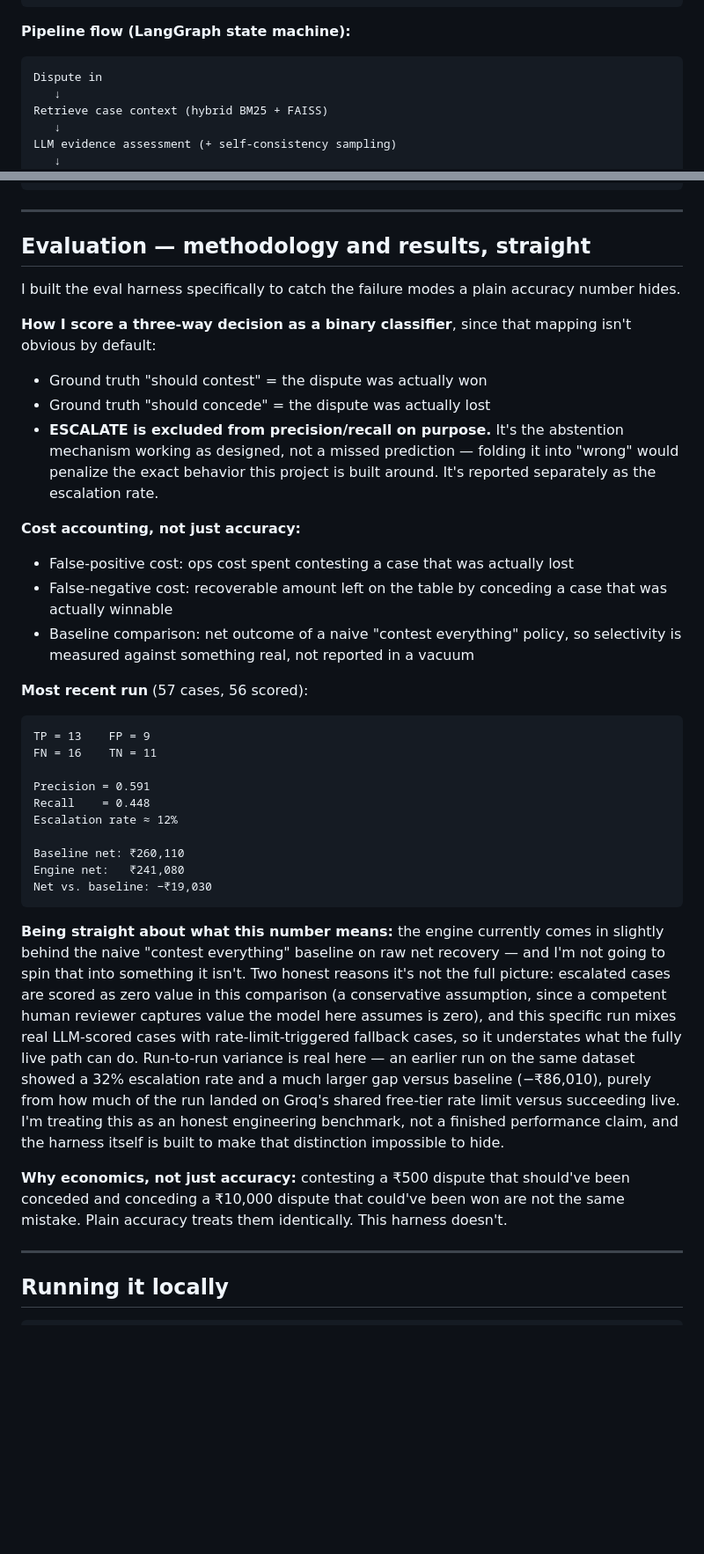
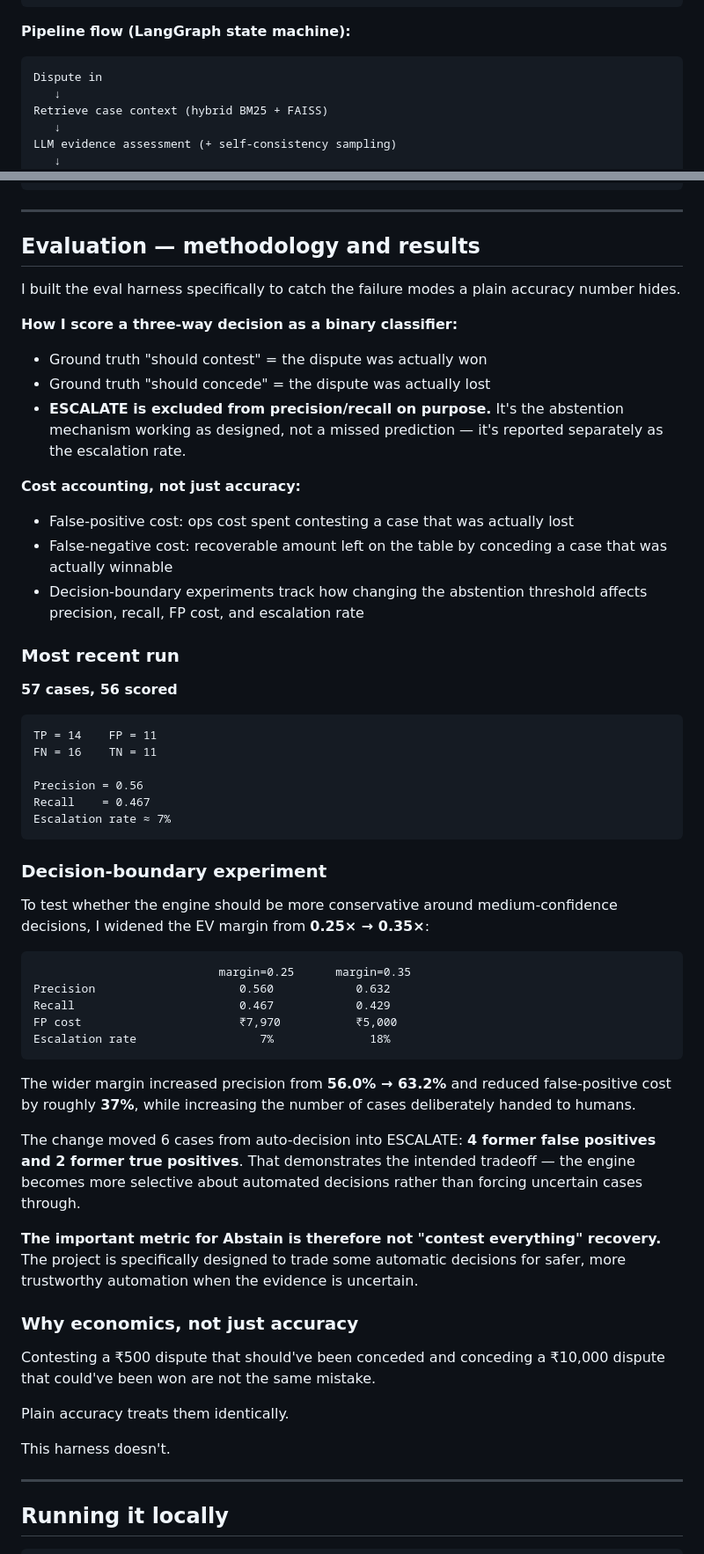
Before and after one commit to cherry51015/Abstain, a Markdown page: Readme.md, 2 parts joined by grey strips. Shown at 88% size. GitHub-like rendering; blank space fills up the shorter version.

Commit message:
Revise Readme.md for clarity and formatting
Updated the Readme.md to improve clarity and formatting, including API link and examples. Adjusted text for better readability and consistency.

````diff
--- a/Readme.md
+++ b/Readme.md
@@ -250,7 +251,7 @@ Abstain/
 
 **Pipeline flow (LangGraph state machine):**
 
-```
+```text
 Dispute in
    ↓
 Retrieve case context (hybrid BM25 + FAISS)
@@ -270,38 +271,60 @@ Human attention ranking (for ESCALATE queue)
 
 ---
 
-## Evaluation — methodology and results, straight
+## Evaluation — methodology and results
 
 I built the eval harness specifically to catch the failure modes a plain accuracy number hides.
 
-**How I score a three-way decision as a binary classifier**, since that mapping isn't obvious by default:
-- Ground truth "should contest" = the dispute was actually won
-- Ground truth "should concede" = the dispute was actually lost
-- **ESCALATE is excluded from precision/recall on purpose.** It's the abstention mechanism working as designed, not a missed prediction — folding it into "wrong" would penalize the exact behavior this project is built around. It's reported separately as the escalation rate.
+**How I score a three-way decision as a binary classifier:**
+
+* Ground truth "should contest" = the dispute was actually won
+* Ground truth "should concede" = the dispute was actually lost
+* **ESCALATE is excluded from precision/recall on purpose.** It's the abstention mechanism working as designed, not a missed prediction — it's reported separately as the escalation rate.
 
 **Cost accounting, not just accuracy:**
-- False-positive cost: ops cost spent contesting a case that was actually lost
-- False-negative cost: recoverable amount left on the table by conceding a case that was actually winnable
-- Baseline comparison: net outcome of a naive "contest everything" policy, so selectivity is measured against something real, not reported in a vacuum
 
-**Most recent run** (57 cases, 56 scored):
+* False-positive cost: ops cost spent contesting a case that was actually lost
+* False-negative cost: recoverable amount left on the table by conceding a case that was actually winnable
+* Decision-boundary experiments track how changing the abstention threshold affects precision, recall, FP cost, and escalation rate
 
-```
-TP = 13    FP = 9
+### Most recent run
+
+**57 cases, 56 scored**
+
+```text
+TP = 14    FP = 11
 FN = 16    TN = 11
 
-Precision = 0.591
-Recall    = 0.448
-Escalation rate ≈ 12%
-
-Baseline net: ₹260,110
-Engine net:   ₹241,080
-Net vs. baseline: −₹19,030
+Precision = 0.56
+Recall    = 0.467
+Escalation rate ≈ 7%
 ```
 
-**Being straight about what this number means:** the engine currently comes in slightly behind the naive "contest everything" baseline on raw net recovery — and I'm not going to spin that into something it isn't. Two honest reasons it's not the full picture: escalated cases are scored as zero value in this comparison (a conservative assumption, since a competent human reviewer captures value the model here assumes is zero), and this specific run mixes real LLM-scored cases with rate-limit-triggered fallback cases, so it understates what the fully live path can do. Run-to-run variance is real here — an earlier run on the same dataset showed a 32% escalation rate and a much larger gap versus baseline (−₹86,010), purely from how much of the run landed on Groq's shared free-tier rate limit versus succeeding live. I'm treating this as an honest engineering benchmark, not a finished performance claim, and the harness itself is built to make that distinction impossible to hide.
+### Decision-boundary experiment
 
-**Why economics, not just accuracy:** contesting a ₹500 dispute that should've been conceded and conceding a ₹10,000 dispute that could've been won are not the same mistake. Plain accuracy treats them identically. This harness doesn't.
+To test whether the engine should be more conservative around medium-confidence decisions, I widened the EV margin from **0.25× → 0.35×**:
+
+```text
+                           margin=0.25      margin=0.35
+Precision                     0.560            0.632
+Recall                        0.467            0.429
+FP cost                       ₹7,970           ₹5,000
+Escalation rate                  7%              18%
+```
+
+The wider margin increased precision from **56.0% → 63.2%** and reduced false-positive cost by roughly **37%**, while increasing the number of cases deliberately handed to humans.
+
+The change moved 6 cases from auto-decision into ESCALATE: **4 former false positives and 2 former true positives**. That demonstrates the intended tradeoff — the engine becomes more selective about automated decisions rather than forcing uncertain cases through.
+
+**The important metric for Abstain is therefore not "contest everything" recovery.** The project is specifically designed to trade some automatic decisions for safer, more trustworthy automation when the evidence is uncertain.
+
+### Why economics, not just accuracy
+
+Contesting a ₹500 dispute that should've been conceded and conceding a ₹10,000 dispute that could've been won are not the same mistake.
+
+Plain accuracy treats them identically.
+
+This harness doesn't.
 
 ---
 
````
Also changed, not shown: other parts of Readme.md (+35 -34 lines).
